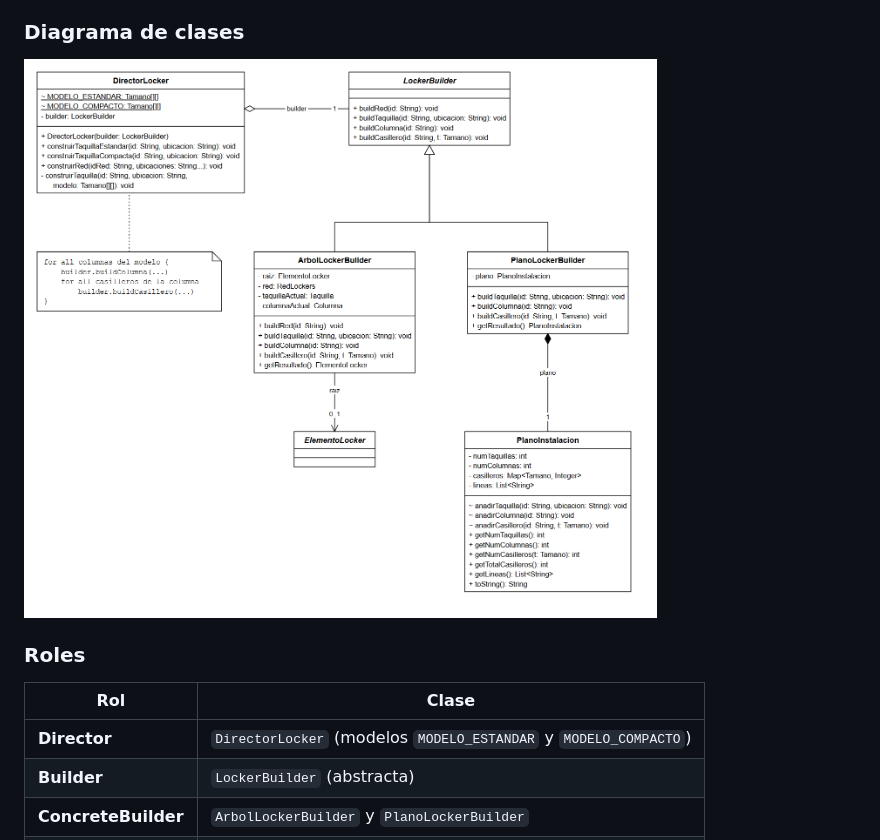
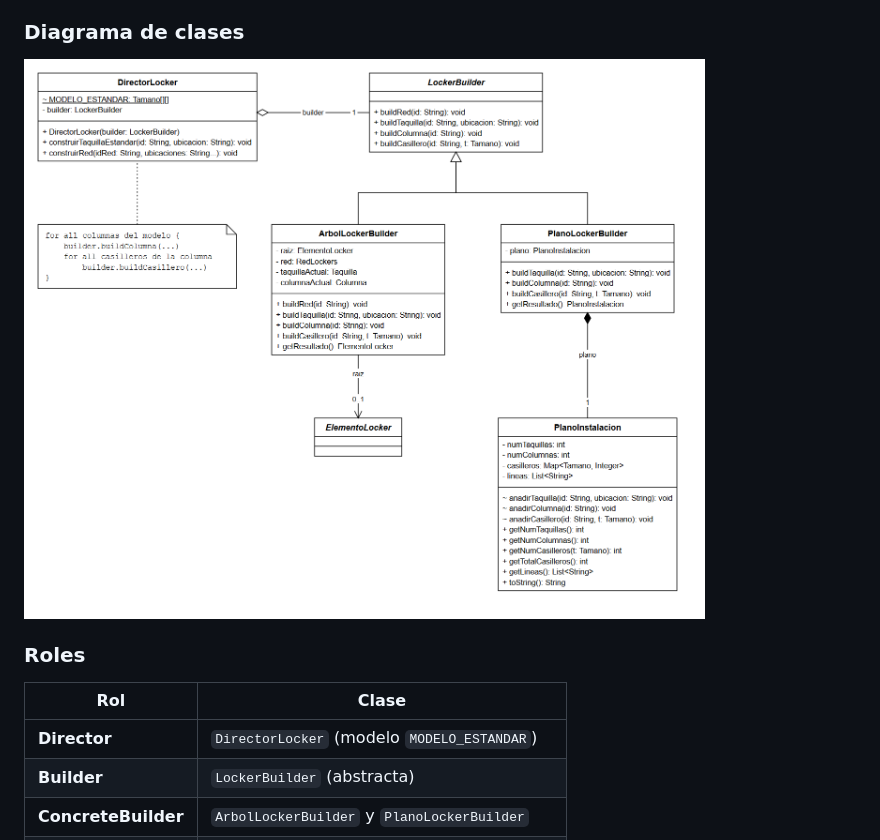
Before and after one commit to ipascc00/amazonLocker_Ivan, a Markdown page: README.md, the part around the change. GitHub-like rendering; pictures changed too: etc/images/builder.png.

Commit message:
Builder: dejar solo el modelo de taquilla estándar

```diff
--- a/README.md
+++ b/README.md
@@ -191,7 +191,7 @@ representación se genera. El mismo proceso crea dos productos distintos.
 
 | Rol | Clase |
 |---|---|
-| **Director** | `DirectorLocker` (modelos `MODELO_ESTANDAR` y `MODELO_COMPACTO`) |
+| **Director** | `DirectorLocker` (modelo `MODELO_ESTANDAR`) |
 | **Builder** | `LockerBuilder` (abstracta) |
 | **ConcreteBuilder** | `ArbolLockerBuilder` y `PlanoLockerBuilder` |
 | **Product** | árbol de `ElementoLocker` y `PlanoInstalacion` |
```
Also changed, not shown: 4 other files.
